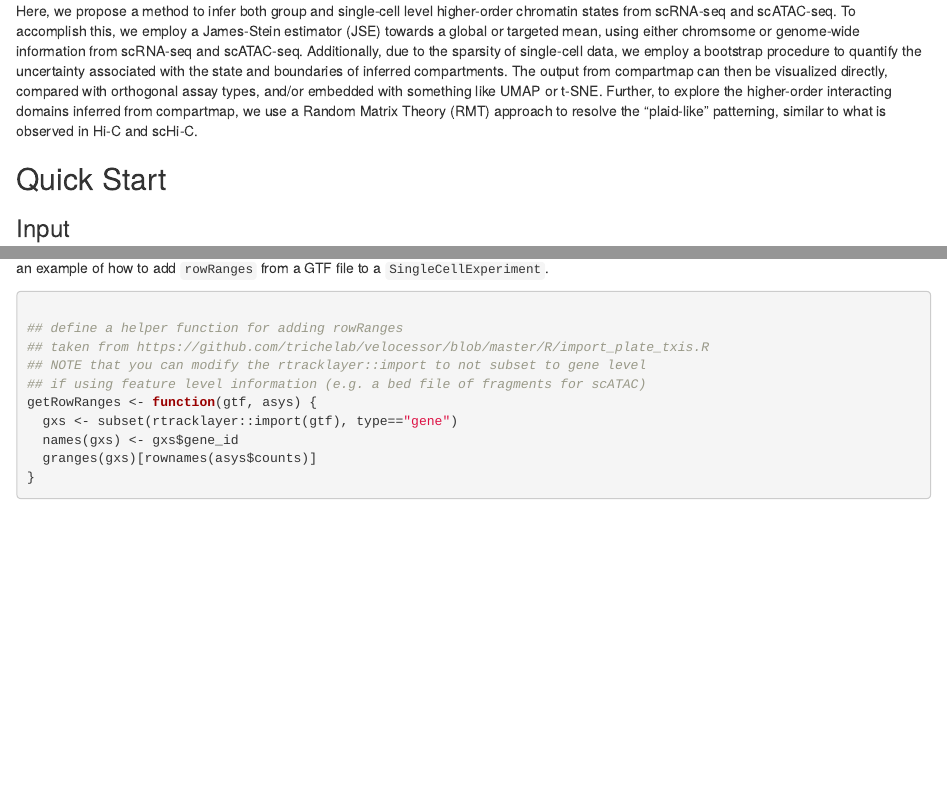
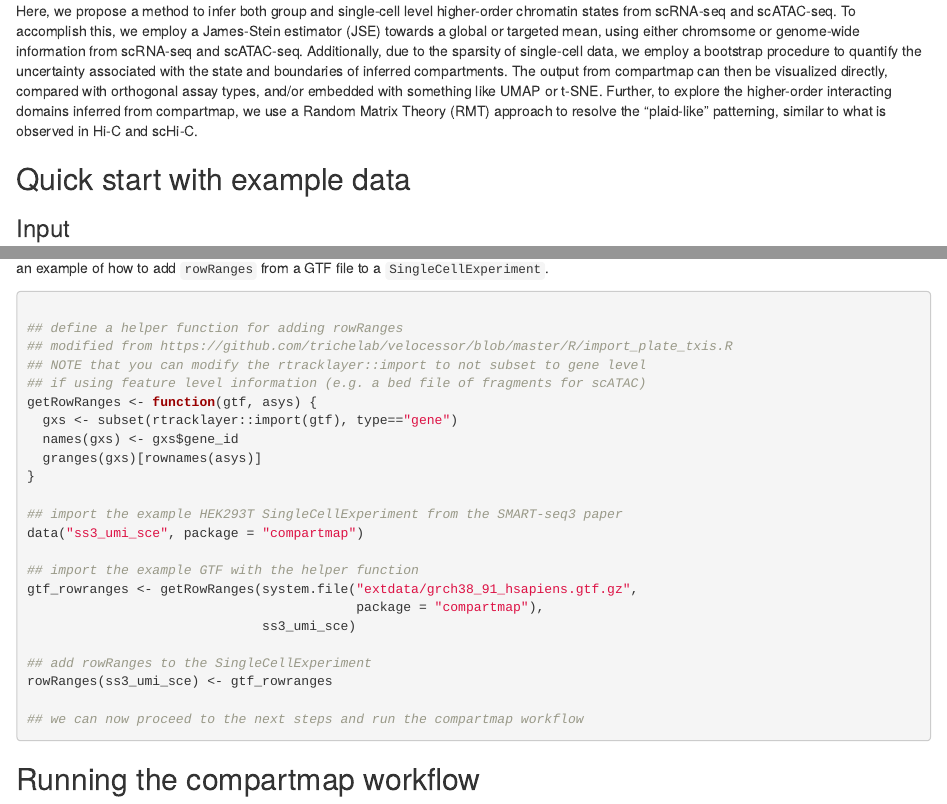
Before and after one commit to biobenkj/compartmap, an R Markdown document (vignettes/compartmap_vignette.Rmd): the page in a window 1100 px wide, from 420 px down, and a second part further down, joined at a grey line. Rendered offline with R 4.5, knitr and Pandoc, with nearby package versions; drawn as R Markdown's standard HTML page in place of the format the file asks for; some code elsewhere in the file could not run offline.

Commit message:
update docs and resave SS3 rda

````diff
--- a/vignettes/compartmap_vignette.Rmd
+++ b/vignettes/compartmap_vignette.Rmd
@@ -22,7 +22,7 @@ Compartmap extends methods proposed by Fortin and Hansen 2015, Genome Biology (h
 
 Here, we propose a method to infer both group and single-cell level higher-order chromatin states from scRNA-seq and scATAC-seq. To accomplish this, we employ a James-Stein estimator (JSE) towards a global or targeted mean, using either chromsome or genome-wide information from scRNA-seq and scATAC-seq. Additionally, due to the sparsity of single-cell data, we employ a bootstrap procedure to quantify the uncertainty associated with the state and boundaries of inferred compartments. The output from compartmap can then be visualized directly, compared with orthogonal assay types, and/or embedded with something like UMAP or t-SNE. Further, to explore the higher-order interacting domains inferred from compartmap, we use a Random Matrix Theory (RMT) approach to resolve the "plaid-like" patterning, similar to what is observed in Hi-C and scHi-C.
 
-## Quick Start
+## Quick start with example data
 
 ### Input
 The expected input for compartmap is a `RangedSummarizedExperiment` object. These can be built using the built-in function `importBigWig()` if starting from BigWigs (recommended for scRNA-seq) or from a feature level object like a `SingleCellExperiment` with the `rowRanges` slot populated with the GRanges for each feature (see below in the examples).
@@ -173,15 +173,28 @@ But if we don't have `rowRanges` for something like a `SingleCellExperiment` we
 ```{r addrr, eval=FALSE}
 
 ## define a helper function for adding rowRanges
-## taken from https://github.com/trichelab/velocessor/blob/master/R/import_plate_txis.R
+## modified from https://github.com/trichelab/velocessor/blob/master/R/import_plate_txis.R
 ## NOTE that you can modify the rtracklayer::import to not subset to gene level
 ## if using feature level information (e.g. a bed file of fragments for scATAC)
 getRowRanges <- function(gtf, asys) {
   gxs <- subset(rtracklayer::import(gtf), type=="gene")
   names(gxs) <- gxs$gene_id
-  granges(gxs)[rownames(asys$counts)]
+  granges(gxs)[rownames(asys)]
 }
 
+## import the example HEK293T SingleCellExperiment from the SMART-seq3 paper
+data("ss3_umi_sce", package = "compartmap")
 
+## import the example GTF with the helper function
+gtf_rowranges <- getRowRanges(system.file("extdata/grch38_91_hsapiens.gtf.gz",
+                                          package = "compartmap"),
+                              ss3_umi_sce)
+
+## add rowRanges to the SingleCellExperiment
+rowRanges(ss3_umi_sce) <- gtf_rowranges
+
+## we can now proceed to the next steps and run the compartmap workflow
 
 ```
+
+## Running the compartmap workflow
````
Also changed, not shown: R/data.R (+1 -0 lines), data/ss3_umi_sce.rda, vignettes/compartmap_vignette.html (deleted), vignettes/compartmap_vignette.Rmd (8 more changed lines), 1 other file.
